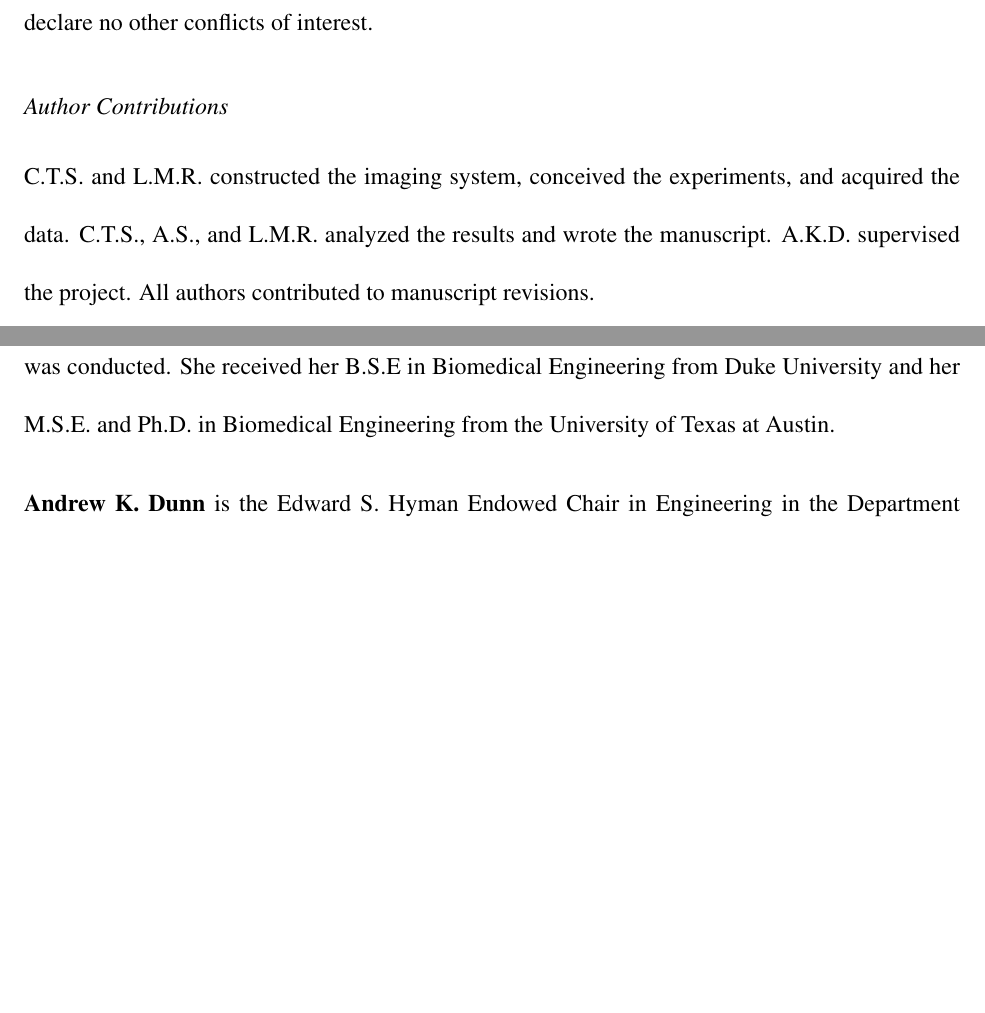
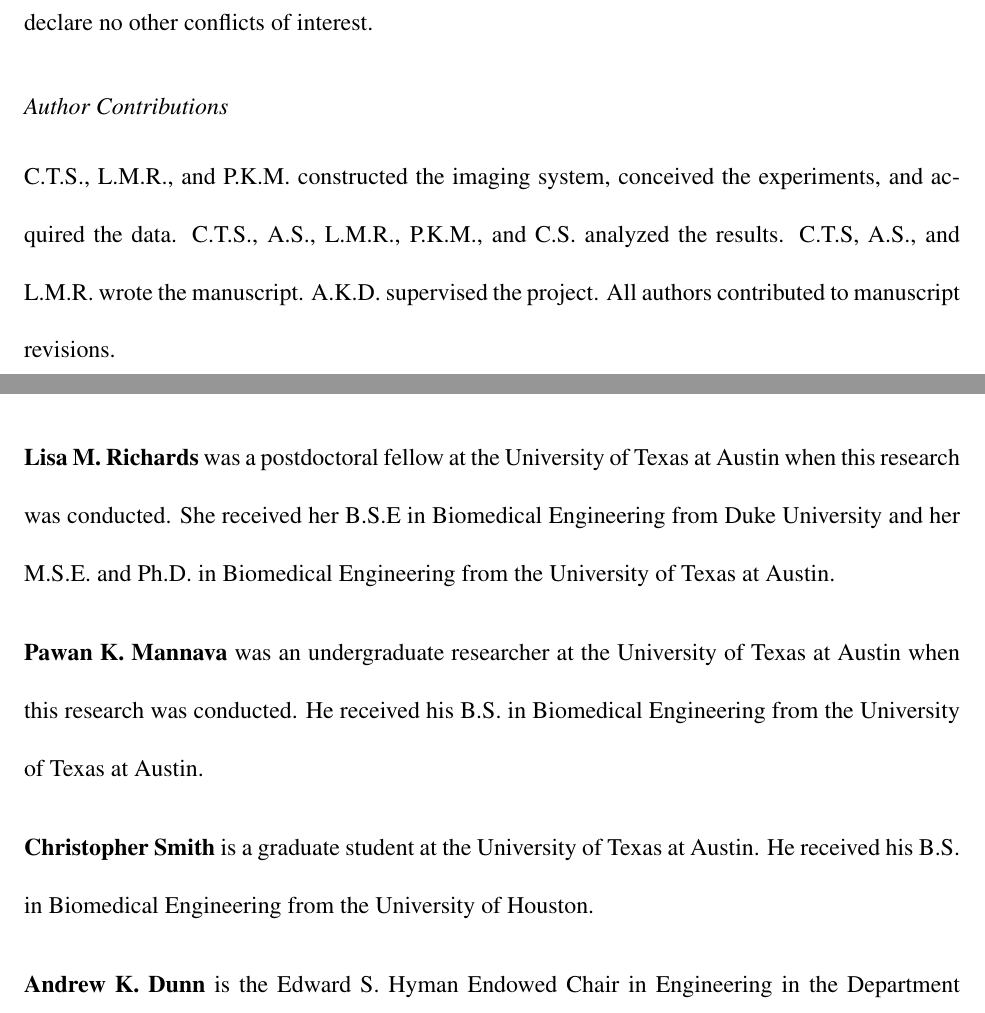
Before and after one commit to shiruken/using-pressure-driven-flow-systems-to-evaluate-laser-speckle-contrast-imaging, a LaTeX paper (article.tex): two parts of pages 23 and 29 of 31, joined at a grey line, cut so that both start at the same text, the shorter picture padded with empty space. Compiled offline with pdfLaTeX.

Commit message:
Add Pawan to authors. Add bios for Chris and Pawan.

```diff
--- a/article.tex
+++ b/article.tex
@@ -21,8 +21,9 @@
 
 \author[a]{Colin T. Sullender}
 \author[a]{Adam Santorelli}
+\author[a]{Lisa M. Richards}
+\author[a]{Pawan K. Mannava}
 \author[a]{Christopher Smith}
-\author[a]{Lisa M. Richards}
 \author[a,*]{Andrew K. Dunn}
 \affil[a]{Department of Biomedical Engineering, The University of Texas at Austin, Austin, TX, 78712, USA}
 
@@ -386,7 +387,7 @@ This paper demonstrates that flow control system selection is critical for relia
 A.K.D. holds equity in and serves on the board of directors of Dynamic Light, Inc. The authors declare no other conflicts of interest.
 
 \subsection*{Author Contributions}
-C.T.S. and L.M.R. constructed the imaging system, conceived the experiments, and acquired the data. C.T.S., A.S., and L.M.R. analyzed the results and wrote the manuscript. A.K.D. supervised the project. All authors contributed to manuscript revisions.
+C.T.S., L.M.R., and P.K.M. constructed the imaging system, conceived the experiments, and acquired the data. C.T.S., A.S., L.M.R., P.K.M., and C.S. analyzed the results. C.T.S, A.S., and L.M.R. wrote the manuscript. A.K.D. supervised the project. All authors contributed to manuscript revisions.
 
 \subsection*{Acknowledgments}
 This study was supported by the National Institutes of Health (Nos. ?)
@@ -412,6 +413,10 @@ The code and data that support the findings of this study are available from the
 
 \vspace{2ex}\noindent\textbf{Lisa M. Richards} was a postdoctoral fellow at the University of Texas at Austin when this research was conducted. She received her B.S.E in Biomedical Engineering from Duke University and her M.S.E. and Ph.D. in Biomedical Engineering from the University of Texas at Austin.
 
+\vspace{2ex}\noindent\textbf{Pawan K. Mannava} was an undergraduate researcher at the University of Texas at Austin when this research was conducted. He received his B.S. in Biomedical Engineering from the University of Texas at Austin.
+
+\vspace{2ex}\noindent\textbf{Christopher Smith} is a graduate student at the University of Texas at Austin. He received his B.S. in Biomedical Engineering from the University of Houston.
+
 \vspace{2ex}\noindent\textbf{Andrew K. Dunn} is the Edward S. Hyman Endowed Chair in Engineering in the Department of Biomedical Engineering and the Director of the Center for Emerging Imaging Technologies (CEIT) at the University of Texas at Austin. He pioneered the use of laser speckle contrast imaging to measure blood flow in the brain and has more than 50 publications on the subject. His research focuses on the development of novel optical imaging techniques for studying the brain.
 
 
```
